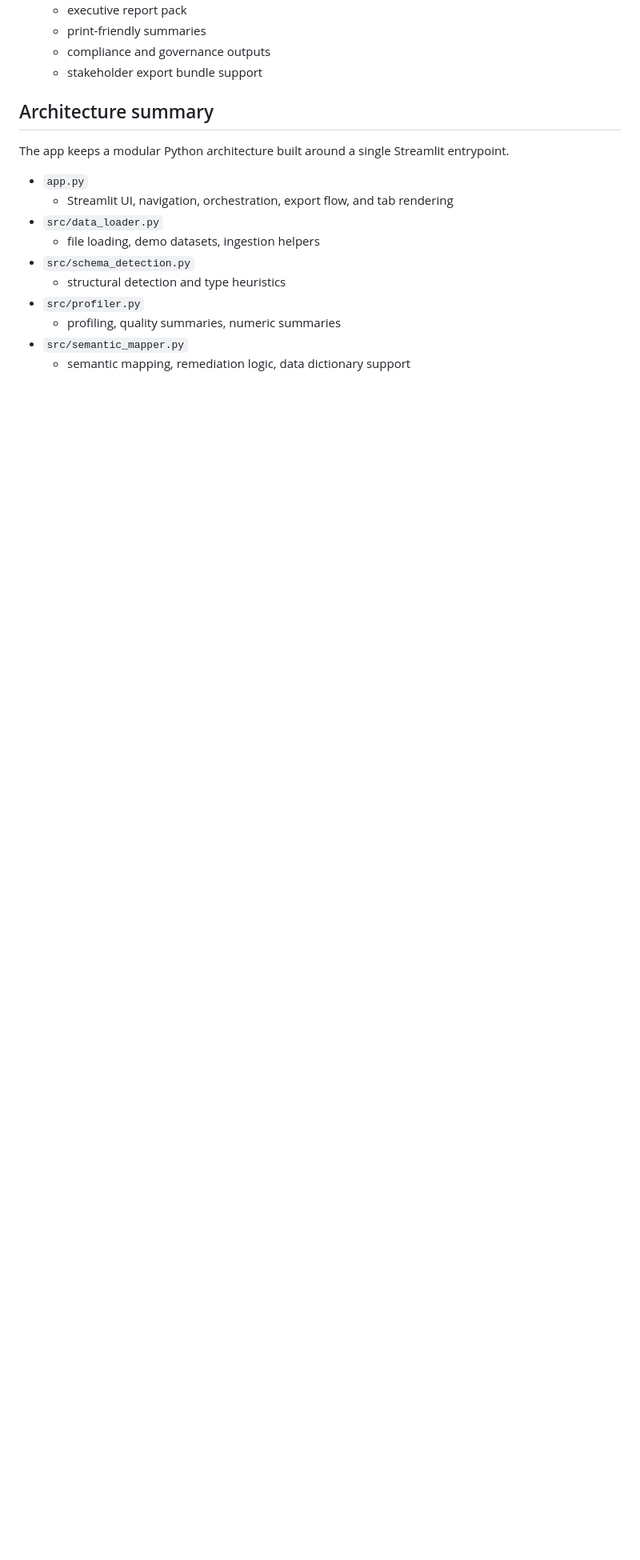
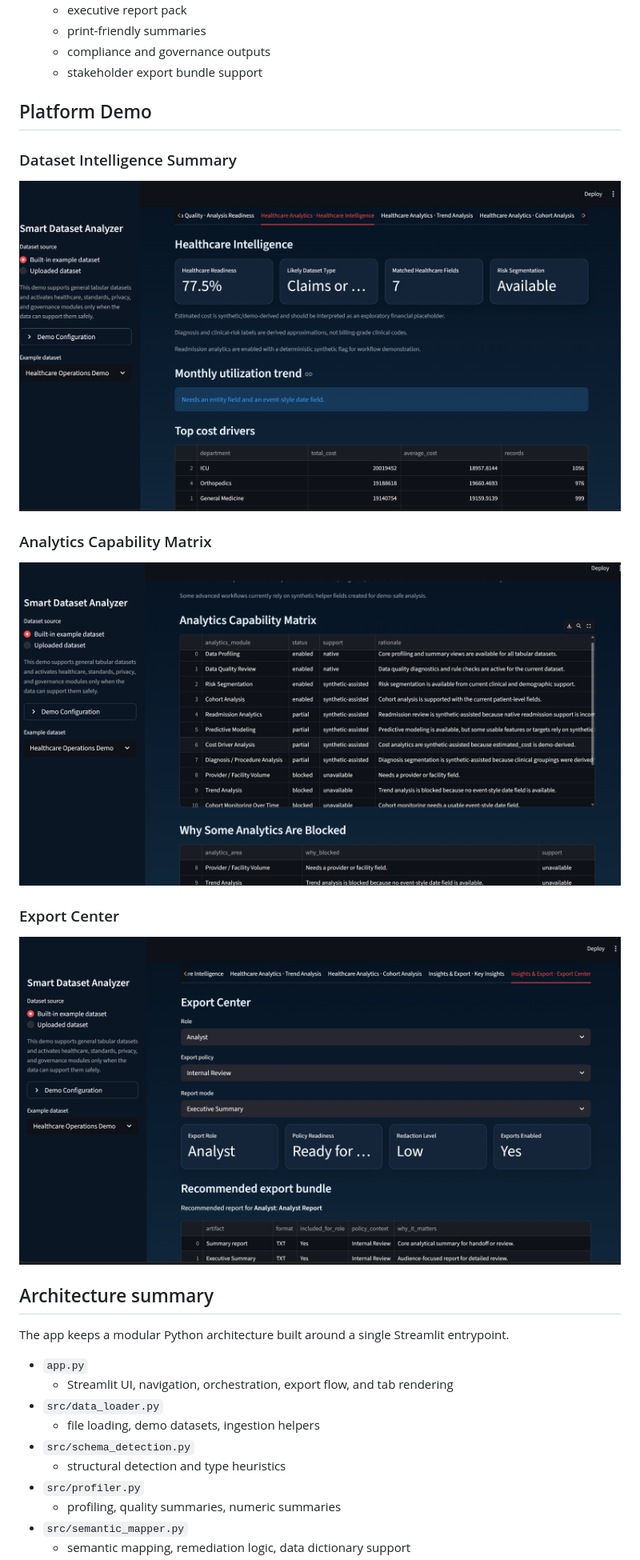
Before and after one commit to dhamodhar1142/clinical-outcomes-explorer, a Markdown page: README.md, the part around one of its changes. Shown at 80% size. Rendered like a GitHub page; blank space fills up the shorter version.

Commit message:
Add platform demo screenshots to README

```diff
--- a/README.md
+++ b/README.md
@@ -55,6 +55,17 @@ Real-world healthcare and operational datasets are rarely clean, fully mapped, o
   - print-friendly summaries
   - compliance and governance outputs
   - stakeholder export bundle support
+
+## Platform Demo
+
+### Dataset Intelligence Summary
+![Dataset Intelligence Summary](docs/screenshots/dataset_intelligence_summary.png)
+
+### Analytics Capability Matrix
+![Analytics Capability Matrix](docs/screenshots/analytics_capability_matrix.png)
+
+### Export Center
+![Export Center](docs/screenshots/export_center.png)
 
 ## Architecture summary
 
```
Also changed, not shown: other parts of README.md (+2 -0 lines).
